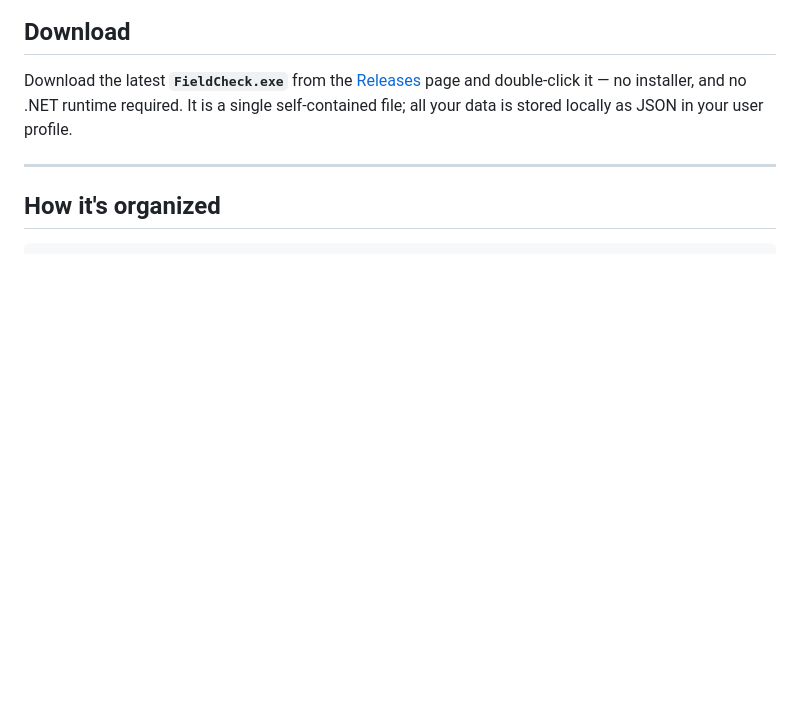
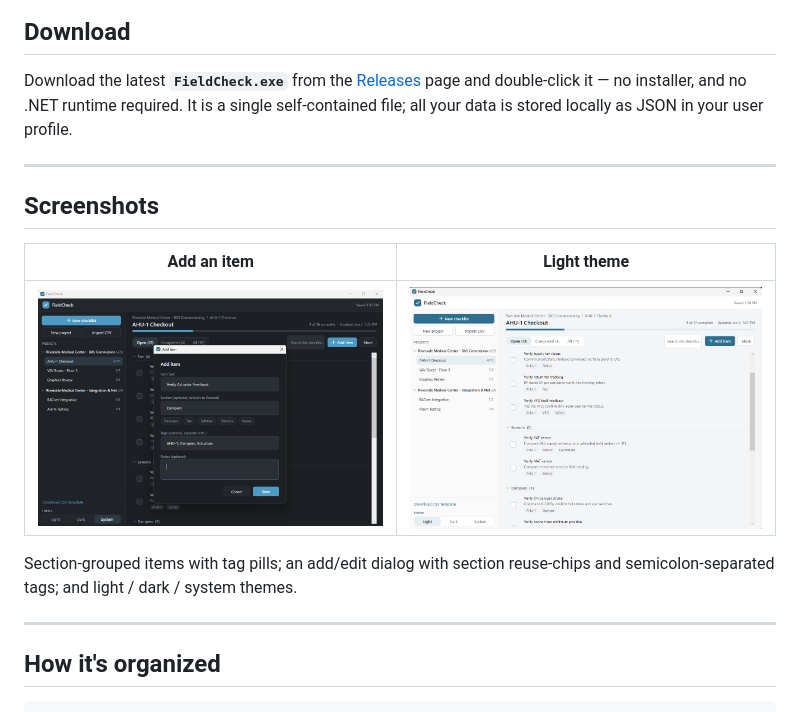
Before and after one commit to kingj0712/fieldcheck, a Markdown page: README.md, the part around one of its changes. Rendered like a GitHub page; pictures changed too: docs/Screenshots/Add_Items.png (added), docs/Screenshots/Light_Mode.png (added); blank space fills up the shorter version.

Commit message:
docs: add screenshots and embed them in the README
Hero workspace image plus an add-item dialog and a light-theme shot.

Co-Authored-By: Claude Opus 4.8 <noreply@anthropic.com>

```diff
--- a/README.md
+++ b/README.md
@@ -16,6 +15,17 @@
 Download the latest **`FieldCheck.exe`** from the [Releases](../../releases) page and double-click
 it — no installer, and no .NET runtime required. It is a single self-contained file; all your data
 is stored locally as JSON in your user profile.
+
+---
+
+## Screenshots
+
+| Add an item | Light theme |
+| --- | --- |
+| ![Add-item dialog](docs/Screenshots/Add_Items.png) | ![FieldCheck in light mode](docs/Screenshots/Light_Mode.png) |
+
+Section-grouped items with tag pills; an add/edit dialog with section reuse-chips and
+semicolon-separated tags; and light / dark / system themes.
 
 ---
 
```
Also changed, not shown: other parts of README.md (+1 -2 lines), docs/README.md (added, +19 -0 lines), docs/Screenshots/fieldcheck.png (added).
